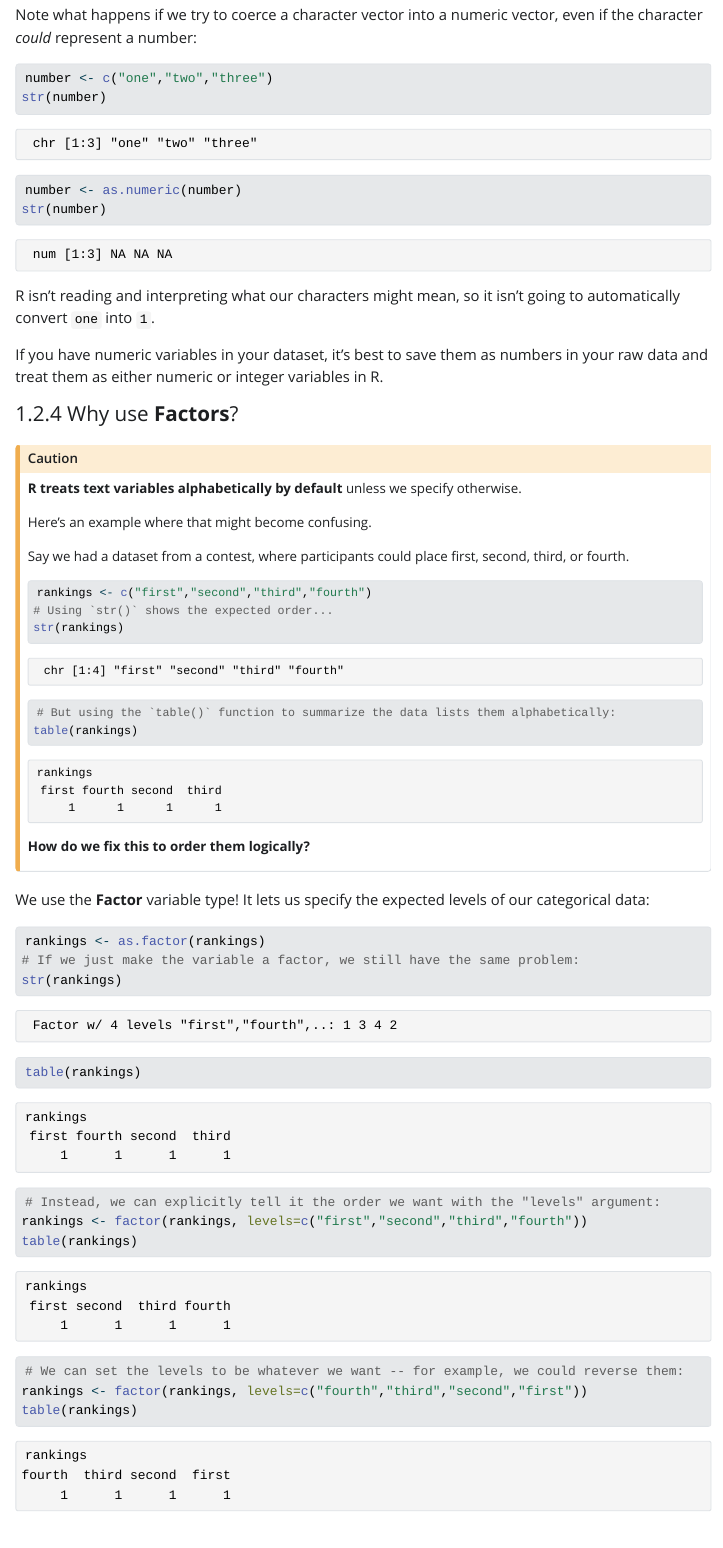
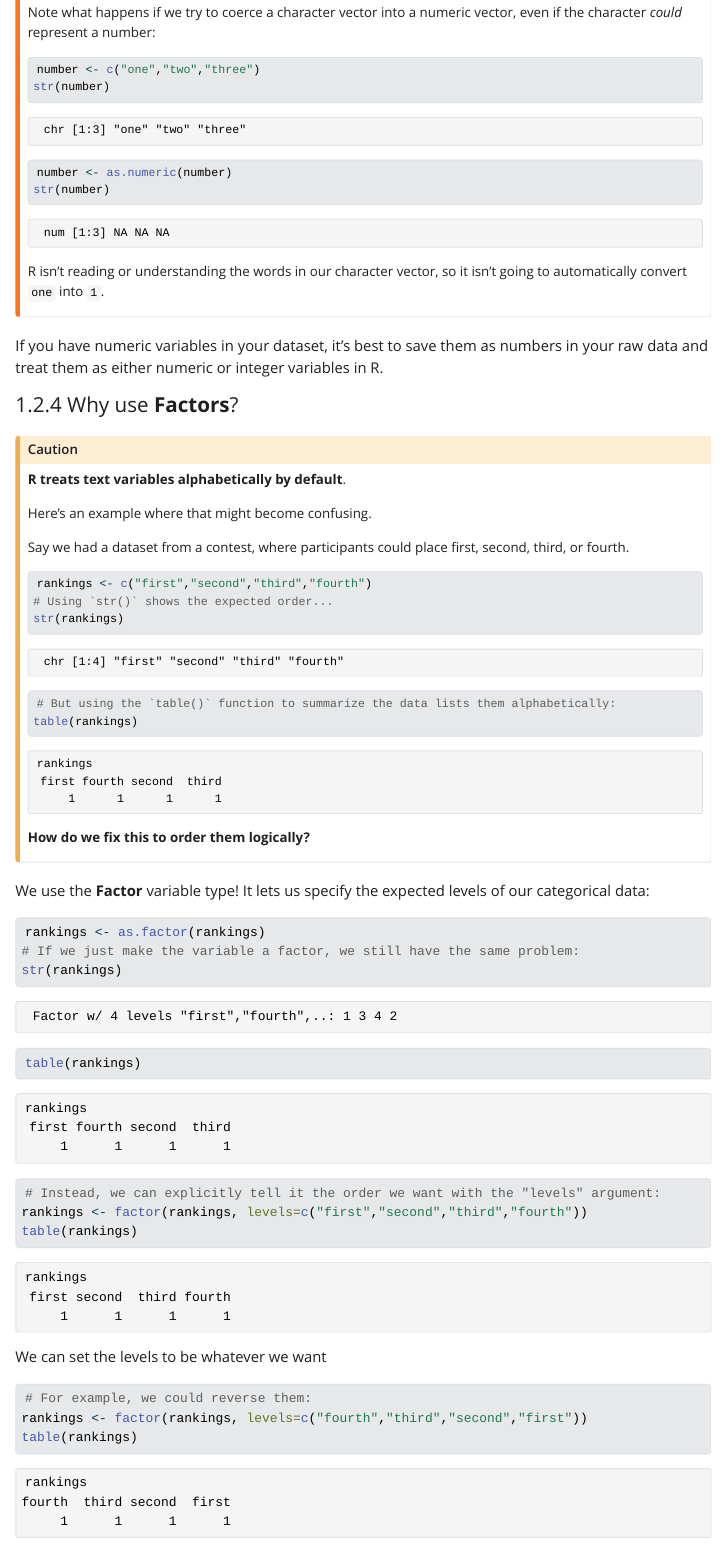
Before and after one commit to KelseyRMonson/Umbrella-Academy, a Quarto document (R-Project/R_project_code.qmd): the page in a window 1100 px wide, from 4890 px down before the commit and from 4870 px down after it, so that both start at the same text. The pictures show the output file R-Project/R_project_code.html that the author committed with the source, opened offline; folded parts are opened; Quarto's library style sheets are replaced by a plain one without menus; long lines of code are wrapped.

Commit message:
Update exercise formatting

````diff
--- a/R-Project/R_project_code.qmd
+++ b/R-Project/R_project_code.qmd
@@ -155,26 +155,25 @@ str(numbr)
 
 ::: callout-warning
 **Be careful not to coerce a variable into an impossible data type!**
-:::
 
 Note what happens if we try to coerce a character vector into a numeric vector, even if the character *could* represent a number:
 
 ```{r}
 number <- c("one","two","three")
 str(number)
-
 number <- as.numeric(number)
 str(number)
 ```
 
-R isn't reading and interpreting what our characters might mean, so it isn't going to automatically convert `one` into `1`.
+R isn't reading or understanding the words in our character vector, so it isn't going to automatically convert `one` into `1`.
+:::
 
 If you have numeric variables in your dataset, it's best to save them as numbers in your raw data and treat them as either numeric or integer variables in R.
 
 #### Why use **Factors**?
 
 ::: callout-caution
-**R treats text variables alphabetically by default** unless we specify otherwise.
+**R treats text variables alphabetically by default**.
 
 Here's an example where that might become confusing.
 
@@ -204,8 +203,12 @@ table(rankings)
 # Instead, we can explicitly tell it the order we want with the "levels" argument:
 rankings <- factor(rankings, levels=c("first","second","third","fourth"))
 table(rankings)
-
-# We can set the levels to be whatever we want -- for example, we could reverse them:
+```
+
+
+We can set the levels to be whatever we want
+```{r}
+# For example, we could reverse them:
 rankings <- factor(rankings, levels=c("fourth","third","second","first"))
 table(rankings)
 ```
````
Also changed, not shown: R-Project/R_project_code.html, R-Project/R_project_code_files/figure-html/unnamed-chunk-22-1.png (renamed from R-Project/R_project_code_files/figure-html/unnamed-chunk-23-1.png), R-Project/R_project_code_files/figure-html/unnamed-chunk-25-1.png, R-Project/R_project_code_files/figure-html/unnamed-chunk-26-1.png, R-Project/R_project_code_files/figure-html/unnamed-chunk-27-1.png, R-Project/R_project_code_files/figure-html/unnamed-chunk-28-1.png, R-Project/R_project_code_files/figure-html/unnamed-chunk-29-1.png, R-Project/R_project_code_files/figure-html/unnamed-chunk-30-1.png, R-Project/R_project_code_files/figure-html/unnamed-chunk-31-1.png, R-Project/R_project_code_files/figure-html/unnamed-chunk-32-1.png, R-Project/R_project_code_files/figure-html/unnamed-chunk-33-1.png, R-Project/R_project_code_files/figure-html/unnamed-chunk-34-1.png, R-Project/R_project_code_files/figure-html/unnamed-chunk-35-1.png, R-Project/R_project_code_files/figure-html/unnamed-chunk-36-1.png, 39 more files.
